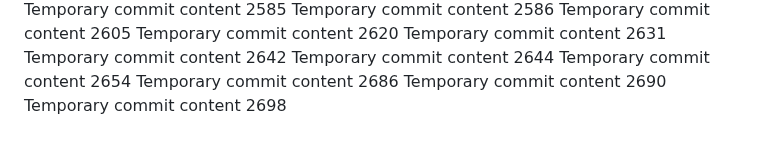
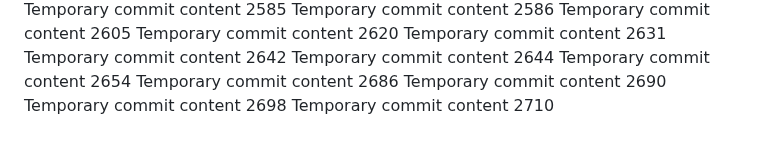
Before and after one commit to LagosStreet/globe, a Markdown page: ghjf/report.md, the part around the change. Drawn GitHub-style.

```diff
--- a/ghjf/report.md
+++ b/ghjf/report.md
@@ -215,3 +215,4 @@ Temporary commit content 2654
 Temporary commit content 2686
 Temporary commit content 2690
 Temporary commit content 2698
+Temporary commit content 2710
```
